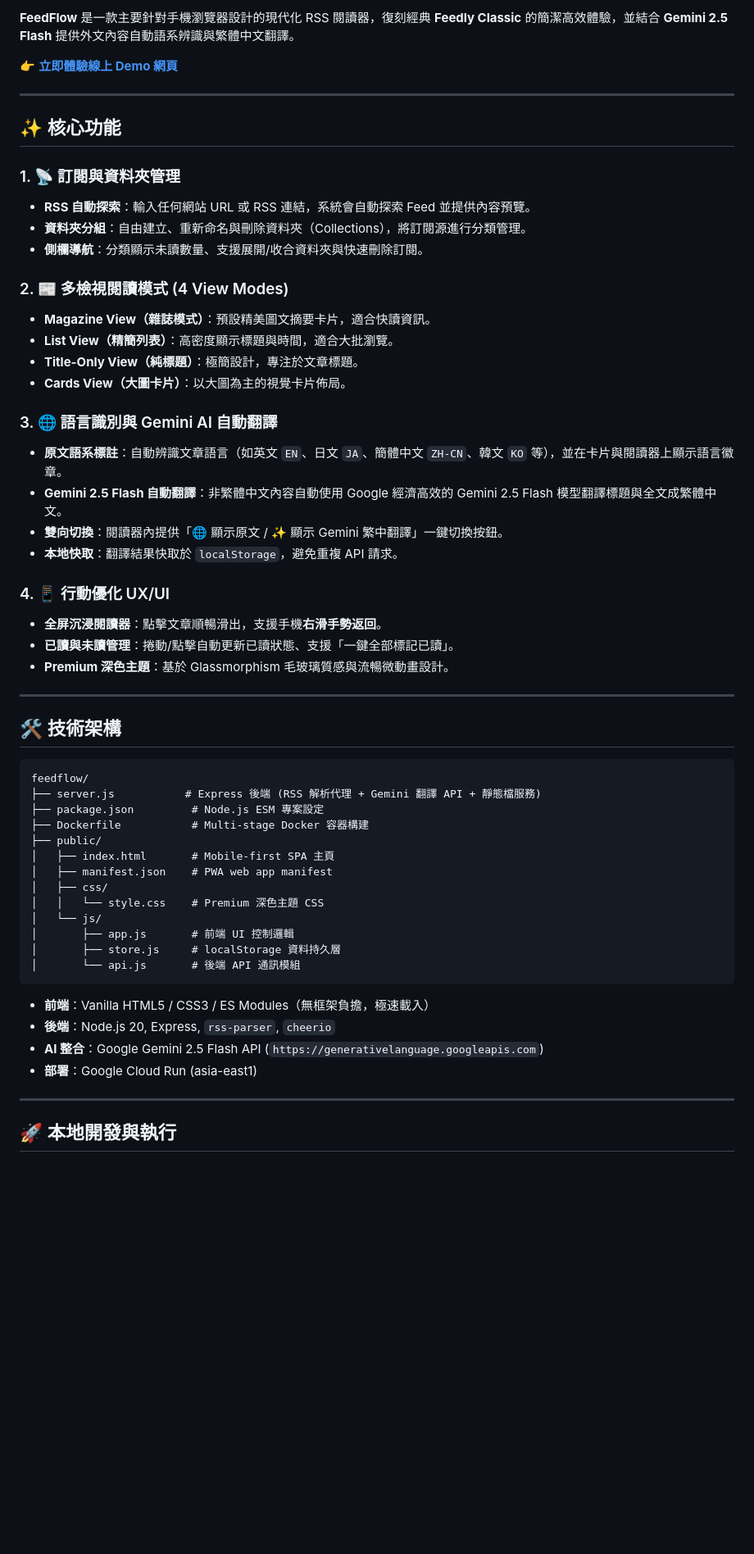
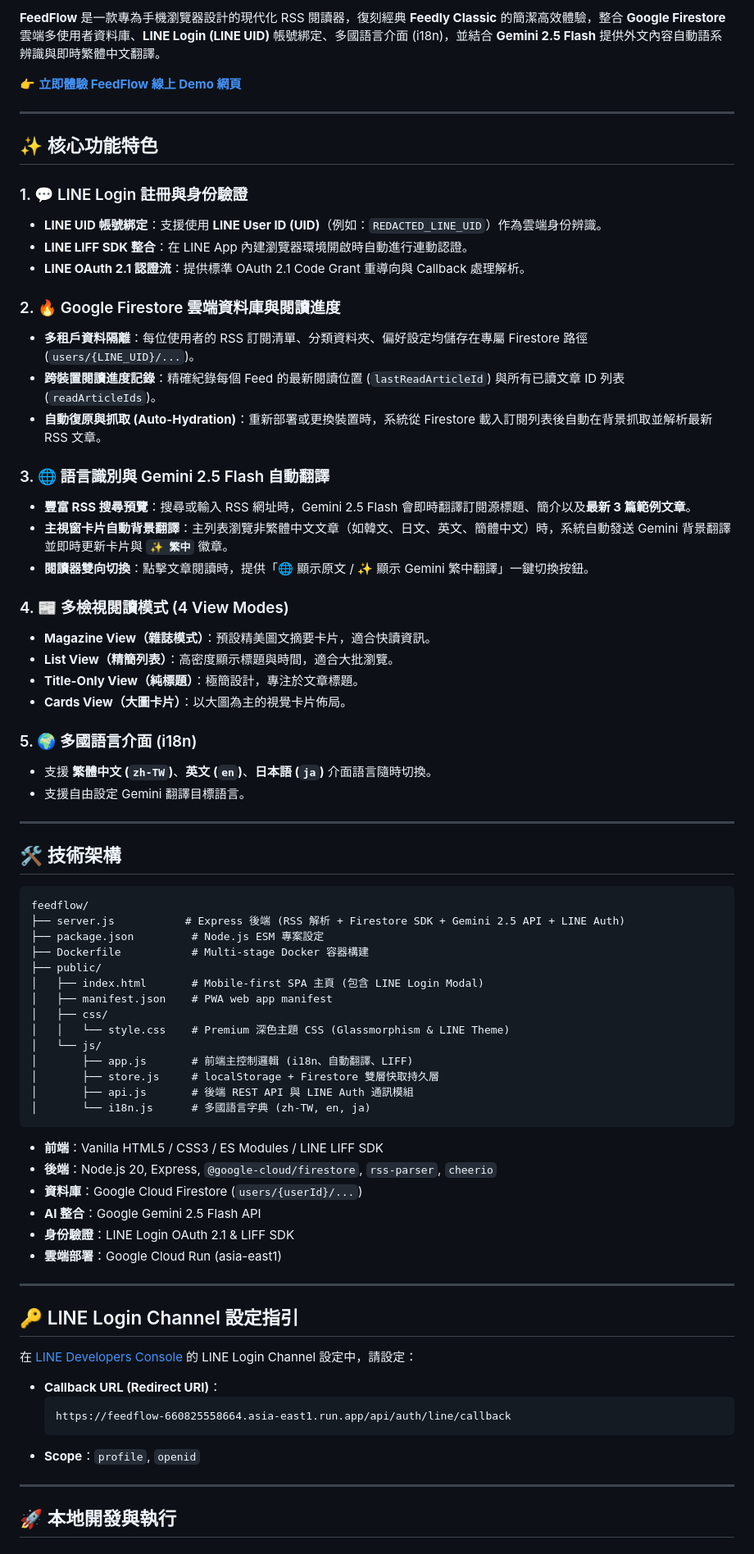
Before and after one commit to kkdai/rss-feed-class-webapp, a Markdown page: README.md, the part around one of its changes. Shown at 82% size. Drawn GitHub-style; blank space fills up the shorter version.

Commit message:
docs: update README.md with Firestore DB, LINE Login authentication, i18n, and rich preview features

````diff
--- a/README.md
+++ b/README.md
@@ -6,58 +8,76 @@
 
-**FeedFlow** 是一款主要針對手機瀏覽器設計的現代化 RSS 閱讀器，復刻經典 **Feedly Classic** 的簡潔高效體驗，並結合 **Gemini 2.5 Flash** 提供外文內容自動語系辨識與繁體中文翻譯。
+**FeedFlow** 是一款專為手機瀏覽器設計的現代化 RSS 閱讀器，復刻經典 **Feedly Classic** 的簡潔高效體驗，整合 **Google Firestore** 雲端多使用者資料庫、**LINE Login (LINE UID)** 帳號綁定、多國語言介面 (i18n)，並結合 **Gemini 2.5 Flash** 提供外文內容自動語系辨識與即時繁體中文翻譯。
 
-👉 **[立即體驗線上 Demo 網頁](https://feedflow-660825558664.asia-east1.run.app)**
+👉 **[立即體驗 FeedFlow 線上 Demo 網頁](https://feedflow-660825558664.asia-east1.run.app)**
 
 ---
 
-## ✨ 核心功能
+## ✨ 核心功能特色
 
-### 1. 📡 訂閱與資料夾管理
-- **RSS 自動探索**：輸入任何網站 URL 或 RSS 連結，系統會自動探索 Feed 並提供內容預覽。
-- **資料夾分組**：自由建立、重新命名與刪除資料夾（Collections），將訂閱源進行分類管理。
-- **側欄導航**：分類顯示未讀數量、支援展開/收合資料夾與快速刪除訂閱。
+### 1. 💬 LINE Login 註冊與身份驗證
+- **LINE UID 帳號綁定**：支援使用 **LINE User ID (UID)**（例如：`REDACTED_LINE_UID`）作為雲端身份辨識。
+- **LINE LIFF SDK 整合**：在 LINE App 內建瀏覽器環境開啟時自動進行連動認證。
+- **LINE OAuth 2.1 認證流**：提供標準 OAuth 2.1 Code Grant 重導向與 Callback 處理解析。
 
-### 2. 📰 多檢視閱讀模式 (4 View Modes)
+### 2. 🔥 Google Firestore 雲端資料庫與閱讀進度
+- **多租戶資料隔離**：每位使用者的 RSS 訂閱清單、分類資料夾、偏好設定均儲存在專屬 Firestore 路徑 (`users/{LINE_UID}/...`)。
+- **跨裝置閱讀進度記錄**：精確紀錄每個 Feed 的最新閱讀位置 (`lastReadArticleId`) 與所有已讀文章 ID 列表 (`readArticleIds`)。
+- **自動復原與抓取 (Auto-Hydration)**：重新部署或更換裝置時，系統從 Firestore 載入訂閱列表後自動在背景抓取並解析最新 RSS 文章。
+
+### 3. 🌐 語言識別與 Gemini 2.5 Flash 自動翻譯
+- **豐富 RSS 搜尋預覽**：搜尋或輸入 RSS 網址時，Gemini 2.5 Flash 會即時翻譯訂閱源標題、簡介以及**最新 3 篇範例文章**。
+- **主視窗卡片自動背景翻譯**：主列表瀏覽非繁體中文文章（如韓文、日文、英文、簡體中文）時，系統自動發送 Gemini 背景翻譯並即時更新卡片與 **`✨ 繁中`** 徽章。
+- **閱讀器雙向切換**：點擊文章閱讀時，提供「🌐 顯示原文 / ✨ 顯示 Gemini 繁中翻譯」一鍵切換按鈕。
+
+### 4. 📰 多檢視閱讀模式 (4 View Modes)
 - **Magazine View（雜誌模式）**：預設精美圖文摘要卡片，適合快讀資訊。
 - **List View（精簡列表）**：高密度顯示標題與時間，適合大批瀏覽。
 - **Title-Only View（純標題）**：極簡設計，專注於文章標題。
 - **Cards View（大圖卡片）**：以大圖為主的視覺卡片佈局。
 
-### 3. 🌐 語言識別與 Gemini AI 自動翻譯
-- **原文語系標註**：自動辨識文章語言（如英文 `EN`、日文 `JA`、簡體中文 `ZH-CN`、韓文 `KO` 等），並在卡片與閱讀器上顯示語言徽章。
-- **Gemini 2.5 Flash 自動翻譯**：非繁體中文內容自動使用 Google 經濟高效的 Gemini 2.5 Flash 模型翻譯標題與全文成繁體中文。
-- **雙向切換**：閱讀器內提供「🌐 顯示原文 / ✨ 顯示 Gemini 繁中翻譯」一鍵切換按鈕。
-- **本地快取**：翻譯結果快取於 `localStorage`，避免重複 API 請求。
-
-### 4. 📱 行動優化 UX/UI
-- **全屏沉浸閱讀器**：點擊文章順暢滑出，支援手機**右滑手勢返回**。
-- **已讀與未讀管理**：捲動/點擊自動更新已讀狀態、支援「一鍵全部標記已讀」。
-- **Premium 深色主題**：基於 Glassmorphism 毛玻璃質感與流暢微動畫設計。
+### 5. 🌍 多國語言介面 (i18n)
+- 支援 **繁體中文 (`zh-TW`)**、**英文 (`en`)**、**日本語 (`ja`)** 介面語言隨時切換。
+- 支援自由設定 Gemini 翻譯目標語言。
 
 ---
 
 ## 🛠️ 技術架構
 
-```
+```text
 feedflow/
-├── server.js           # Express 後端 (RSS 解析代理 + Gemini 翻譯 API + 靜態檔服務)
+├── server.js           # Express 後端 (RSS 解析 + Firestore SDK + Gemini 2.5 API + LINE Auth)
 ├── package.json         # Node.js ESM 專案設定
 ├── Dockerfile           # Multi-stage Docker 容器構建
 ├── public/
-│   ├── index.html       # Mobile-first SPA 主頁
+│   ├── index.html       # Mobile-first SPA 主頁 (包含 LINE Login Modal)
 │   ├── manifest.json    # PWA web app manifest
 │   ├── css/
-│   │   └── style.css    # Premium 深色主題 CSS
+│   │   └── style.css    # Premium 深色主題 CSS (Glassmorphism & LINE Theme)
 │   └── js/
-│       ├── app.js       # 前端 UI 控制邏輯
-│       ├── store.js     # localStorage 資料持久層
-│       └── api.js       # 後端 API 通訊模組
+│       ├── app.js       # 前端主控制邏輯 (i18n、自動翻譯、LIFF)
+│       ├── store.js     # localStorage + Firestore 雙層快取持久層
+│       ├── api.js       # 後端 REST API 與 LINE Auth 通訊模組
+│       └── i18n.js      # 多國語言字典 (zh-TW, en, ja)
 ```
 
-- **前端**：Vanilla HTML5 / CSS3 / ES Modules（無框架負擔，極速載入）
-- **後端**：Node.js 20, Express, `rss-parser`, `cheerio`
-- **AI 整合**：Google Gemini 2.5 Flash API (`https://generativelanguage.googleapis.com`)
-- **部署**：Google Cloud Run (asia-east1)
+- **前端**：Vanilla HTML5 / CSS3 / ES Modules / LINE LIFF SDK
+- **後端**：Node.js 20, Express, `@google-cloud/firestore`, `rss-parser`, `cheerio`
+- **資料庫**：Google Cloud Firestore (`users/{userId}/...`)
+- **AI 整合**：Google Gemini 2.5 Flash API
+- **身份驗證**：LINE Login OAuth 2.1 & LIFF SDK
+- **雲端部署**：Google Cloud Run (asia-east1)
+
+---
+
+## 🔑 LINE Login Channel 設定指引
+
+在 [LINE Developers Console](https://developers.line.biz/) 的 LINE Login Channel 設定中，請設定：
+
+- **Callback URL (Redirect URI)**：
+  ```text
+  https://feedflow-660825558664.asia-east1.run.app/api/auth/line/callback
+  ```
+- **Scope**：`profile`, `openid`
 
 ---
 
````
Also changed, not shown: other parts of README.md (+13 -6 lines).
